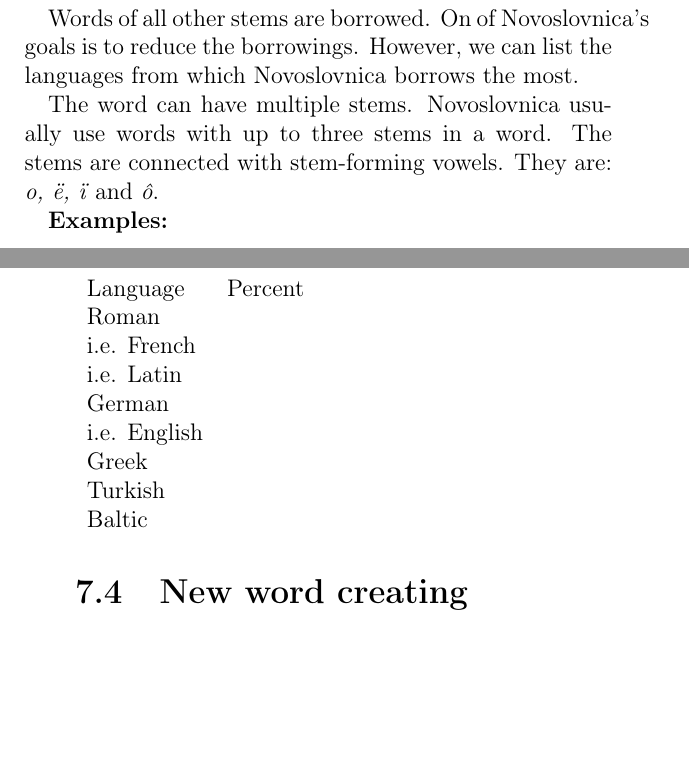
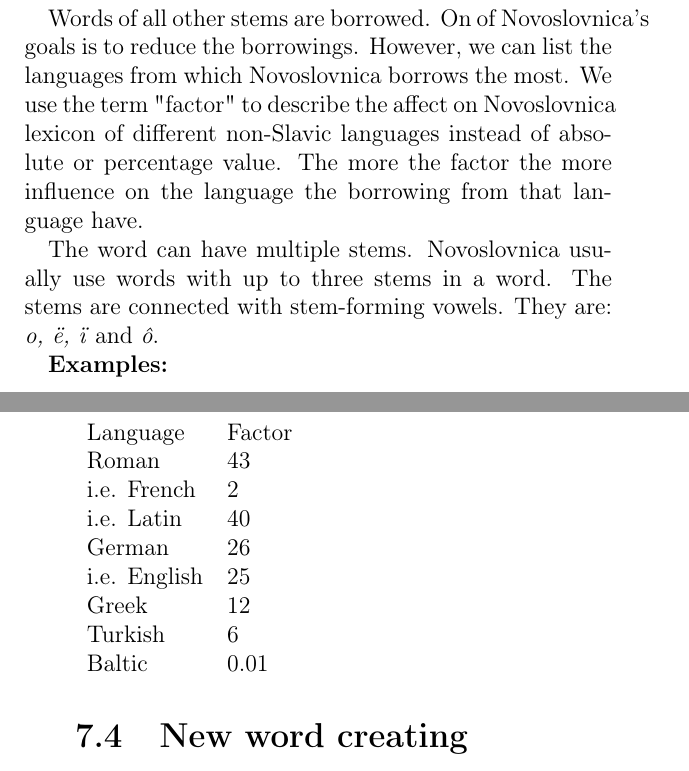
Before and after one commit to SlavDom/novoslovnica-book, a LaTeX thesis (main.tex, which reads content/stem.tex): two parts of pages 209 and 210 of 292, joined at a grey line, cut so that both start at the same text, the shorter picture padded with empty space. Compiled offline with pdfLaTeX.

Commit message:
factor stem

```diff
--- a/content/stem.tex
+++ b/content/stem.tex
@@ -14,19 +14,19 @@ You see the words are of different meanings and different \gls{pos}. Thought, ev
 
 Stems can be divided by several categories. For examples, there are borrowed and native stems. Native stems are derived from some proto-language forms. Thus, words which stems are derived from proto-Slavic, proto-Baltic, proto-German are supposed to be native in Novoslovnica. Also, some neologisms created by Slavic languages are also native.
 
-Words of all other stems are borrowed. On of Novoslovnica's goals is to reduce the borrowings. However, we can list the languages from which Novoslovnica borrows the most.
+Words of all other stems are borrowed. On of Novoslovnica's goals is to reduce the borrowings. However, we can list the languages from which Novoslovnica borrows the most. We use the term "factor" to describe the affect on Novoslovnica lexicon of different non-Slavic languages instead of absolute or percentage value. The more the factor the more influence on the language the borrowing from that language have.
 
 \begin{table}
 	\begin{tabular}{ll}
-		Language & Percent \\
-		Roman & \\
-		i.e. French & \\
-		i.e. Latin & \\
-		German & \\
-		i.e. English & \\
-		Greek & \\
-		Turkish &  \\
-		Baltic &  \\
+		Language & Factor \\
+		Roman & 43 \\
+		i.e. French & 2 \\
+		i.e. Latin & 40 \\
+		German & 26 \\
+		i.e. English & 25 \\
+		Greek & 12 \\
+		Turkish & 6 \\
+		Baltic & 0.01 \\
 	\end{tabular}
 \end{table}
 
```
